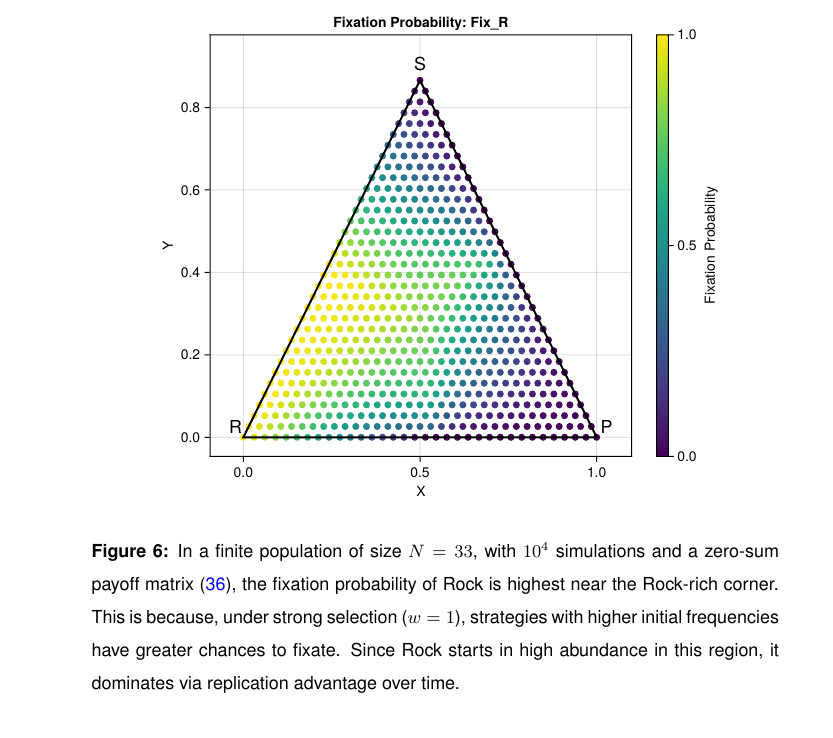
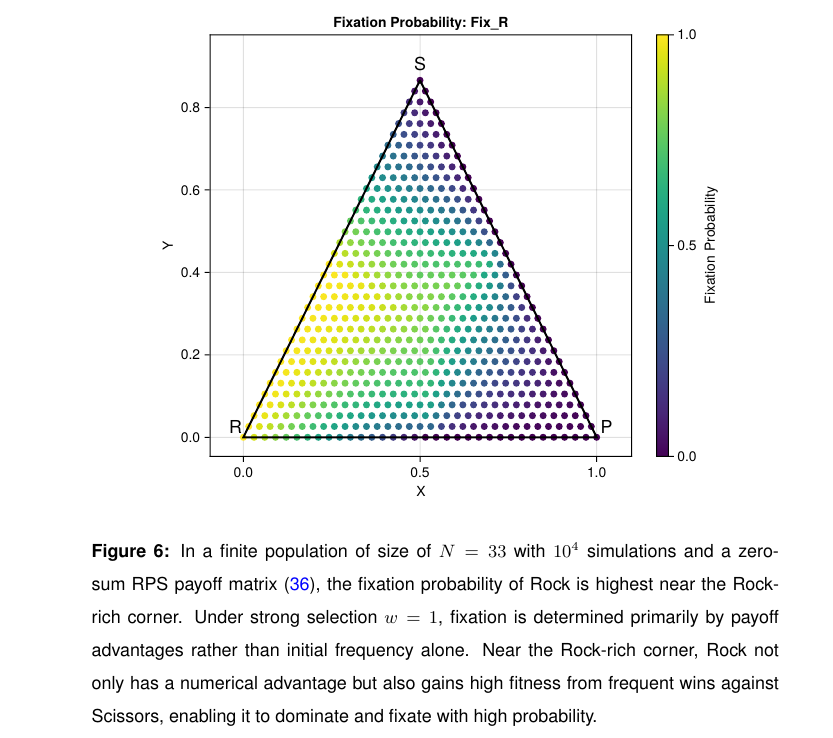
Before and after one commit to tecoevo/structured_beliefs_extensions, a LaTeX document (Manuscript/GBF_Nat_02.tex): part of page 24 of 26, cut so that both start at the same text. Compiled offline with pdfLaTeX.

Commit message:
Update GBF_Nat_02.tex

```diff
--- a/Manuscript/GBF_Nat_02.tex
+++ b/Manuscript/GBF_Nat_02.tex
@@ -662,7 +662,7 @@ These absorbing states can be equated to fixation of single strategy.
 \begin{figure}[H]
     \centering
     \includegraphics[width=0.8\textwidth]{RPS_FP.pdf}
-    \caption{In a finite population of size $N = 33$, with $10^4$ simulations and a zero-sum payoff matrix \eqref{eq:36}, the fixation probability of Rock is highest near the Rock-rich corner. This is because, under strong selection ($w = 1$), strategies with higher initial frequencies have greater chances to fixate. Since Rock starts in high abundance in this region, it dominates via replication advantage over time.}
+    \caption{In a finite population of size of $N = 33$ with $ 10^4$ simulations and a zero-sum RPS payoff matrix \eqref{eq:36}, the fixation probability of Rock is highest near the Rock-rich corner. Under strong selection $w=1$, fixation is determined primarily by payoff advantages rather than initial frequency alone. Near the Rock-rich corner, Rock not only has a numerical advantage but also gains high fitness from frequent wins against Scissors, enabling it to dominate and fixate with high probability.}
     \label{fig:6}
 \end{figure}
 
```
